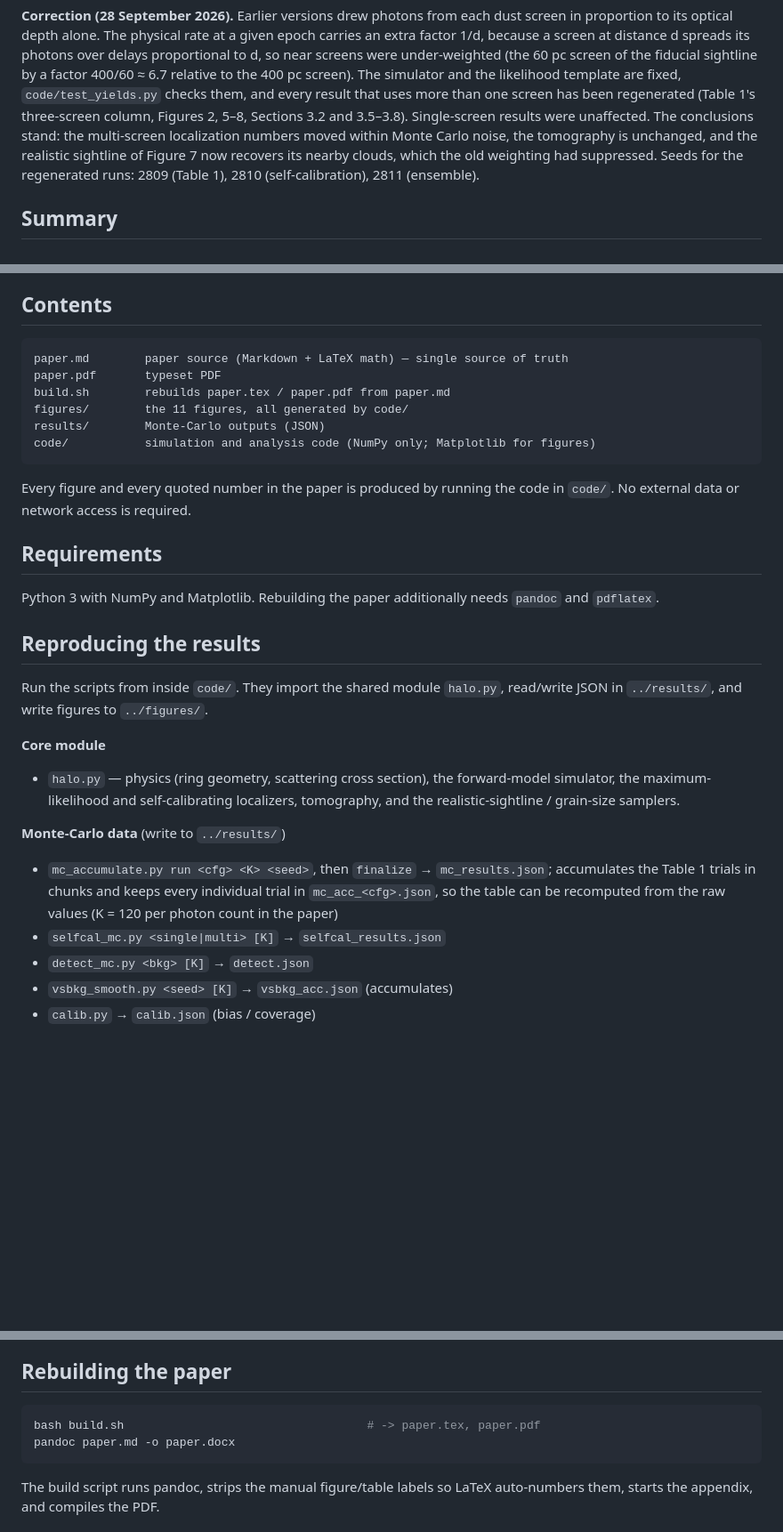
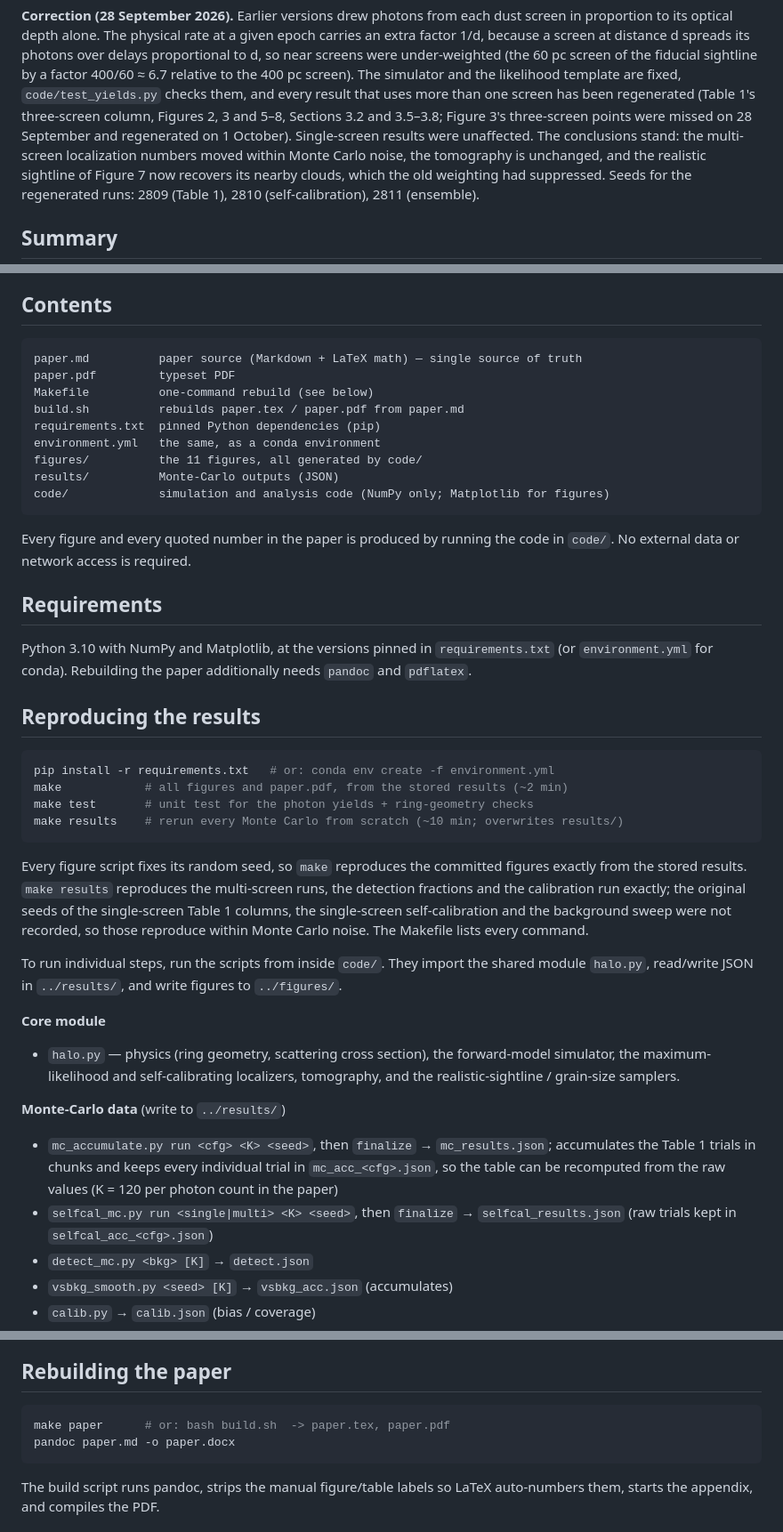
Before and after one commit to vainegloire/dust-scattering-halos, a Markdown page: README.md, 3 parts joined by grey strips. Shown: that part at 89% size. Rendered like a GitHub page; blank space fills up the shorter version.

Commit message:
Add a pinned environment and a one-command rebuild; regenerate Figure 3
requirements.txt and environment.yml pin the versions that produced the
committed results (Python 3.10, NumPy 2.2.6, Matplotlib 3.10.9). The new
Makefile has four targets:
- make: all figures and the PDF, from the stored results;
- make test: the photon-yield unit test and the geometry checks;
- make paper: the PDF alone;
- make results: reruns every Monte Carlo with recorded seeds.
Checked: make figures reproduces every committed figure byte for byte, and
the seeded multi-screen, detection and calibration runs reproduce the stored
results exactly.

The check caught one stale figure: Figure 3 still showed the three-screen
points from before the 28 September yield fix. It is regenerated, so it
matches Table 1 again, and the PDF is rebuilt. The README documents all
this, fixes the selfcal_mc.py usage line, and adds Figure 3 to the
correction note.

````diff
--- a/README.md
+++ b/README.md
@@ -15,8 +15,9 @@ under-weighted (the 60 pc screen of the fiducial sightline by a factor
 400/60 ≈ 6.7 relative to the 400 pc screen). The simulator and the likelihood
 template are fixed, `code/test_yields.py` checks them, and every result that
 uses more than one screen has been regenerated (Table 1's three-screen
-column, Figures 2, 5–8, Sections 3.2 and 3.5–3.8). Single-screen results were
-unaffected. The conclusions stand: the multi-screen localization numbers
+column, Figures 2, 3 and 5–8, Sections 3.2 and 3.5–3.8; Figure 3's
+three-screen points were missed on 28 September and regenerated on
+1 October). Single-screen results were unaffected. The conclusions stand: the multi-screen localization numbers
 moved within Monte Carlo noise, the tomography is unchanged, and the
 realistic sightline of Figure 7 now recovers its nearby clouds, which the old
 weighting had suppressed. Seeds for the regenerated runs: 2809 (Table 1),
@@ -48,12 +49,15 @@ quantifies the achievable precision for realistic, clumpy sightlines:
 ## Contents
 
 ```
-paper.md        paper source (Markdown + LaTeX math) — single source of truth
-paper.pdf       typeset PDF
-build.sh        rebuilds paper.tex / paper.pdf from paper.md
-figures/        the 11 figures, all generated by code/
-results/        Monte-Carlo outputs (JSON)
-code/           simulation and analysis code (NumPy only; Matplotlib for figures)
+paper.md          paper source (Markdown + LaTeX math) — single source of truth
+paper.pdf         typeset PDF
+Makefile          one-command rebuild (see below)
+build.sh          rebuilds paper.tex / paper.pdf from paper.md
+requirements.txt  pinned Python dependencies (pip)
+environment.yml   the same, as a conda environment
+figures/          the 11 figures, all generated by code/
+results/          Monte-Carlo outputs (JSON)
+code/             simulation and analysis code (NumPy only; Matplotlib for figures)
 ```
 
 Every figure and every quoted number in the paper is produced by running the
@@ -61,13 +65,29 @@ code in `code/`. No external data or network access is required.
 
 ## Requirements
 
-Python 3 with NumPy and Matplotlib. Rebuilding the paper additionally needs
-`pandoc` and `pdflatex`.
+Python 3.10 with NumPy and Matplotlib, at the versions pinned in
+`requirements.txt` (or `environment.yml` for conda). Rebuilding the paper
+additionally needs `pandoc` and `pdflatex`.
 
 ## Reproducing the results
 
-Run the scripts from inside `code/`. They import the shared module `halo.py`,
-read/write JSON in `../results/`, and write figures to `../figures/`.
+```sh
+pip install -r requirements.txt   # or: conda env create -f environment.yml
+make            # all figures and paper.pdf, from the stored results (~2 min)
+make test       # unit test for the photon yields + ring-geometry checks
+make results    # rerun every Monte Carlo from scratch (~10 min; overwrites results/)
+```
+
+Every figure script fixes its random seed, so `make` reproduces the committed
+figures exactly from the stored results. `make results` reproduces the
+multi-screen runs, the detection fractions and the calibration run exactly;
+the original seeds of the single-screen Table 1 columns, the single-screen
+self-calibration and the background sweep were not recorded, so those
+reproduce within Monte Carlo noise. The Makefile lists every command.
+
+To run individual steps, run the scripts from inside `code/`. They import the
+shared module `halo.py`, read/write JSON in `../results/`, and write figures to
+`../figures/`.
 
 **Core module**
 
@@ -81,7 +101,8 @@ read/write JSON in `../results/`, and write figures to `../figures/`.
   accumulates the Table 1 trials in chunks and keeps every individual trial in
   `mc_acc_<cfg>.json`, so the table can be recomputed from the raw values
   (K = 120 per photon count in the paper)
-- `selfcal_mc.py <single|multi> [K]` → `selfcal_results.json`
+- `selfcal_mc.py run <single|multi> <K> <seed>`, then `finalize` →
+  `selfcal_results.json` (raw trials kept in `selfcal_acc_<cfg>.json`)
 - `detect_mc.py <bkg> [K]` → `detect.json`
 - `vsbkg_smooth.py <seed> [K]` → `vsbkg_acc.json` (accumulates)
 - `calib.py` → `calib.json` (bias / coverage)
@@ -113,7 +134,7 @@ exists in `../results/`; run the corresponding data script first.
 ## Rebuilding the paper
 
 ```sh
-bash build.sh                                   # -> paper.tex, paper.pdf
+make paper      # or: bash build.sh  -> paper.tex, paper.pdf
 pandoc paper.md -o paper.docx
 ```
 
````
Also changed, not shown: figures/fig3_localization_scaling.png, 4 other files.
